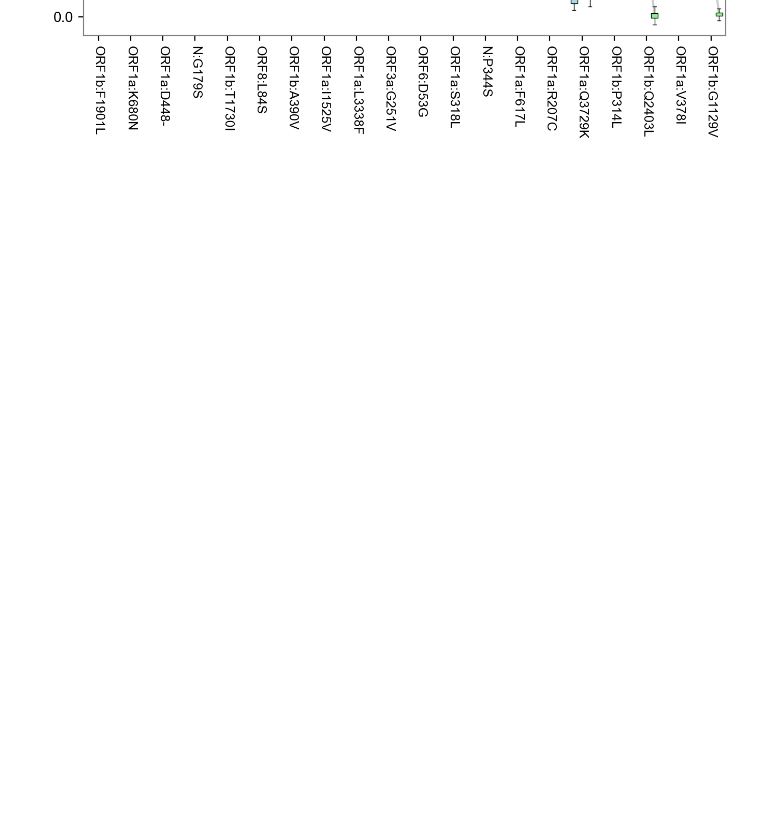
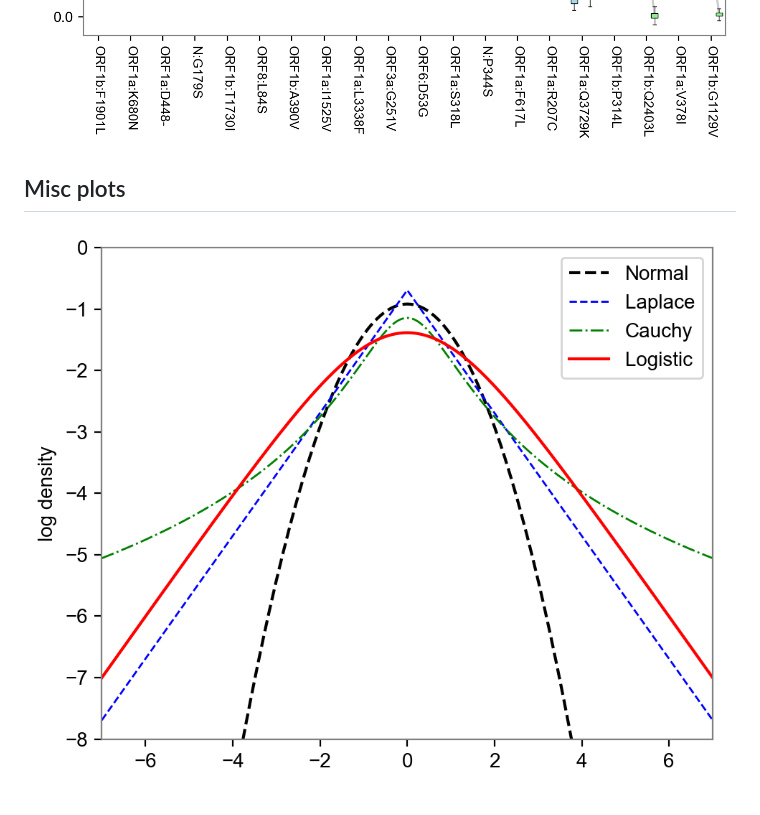
Before and after one commit to broadinstitute/pyro-cov, a Markdown page: paper/README.md, the part around the change. Drawn GitHub-style; pictures changed too: paper/logistic_distribution.png (added); blank space fills up the shorter version.

```diff
--- a/paper/README.md
+++ b/paper/README.md
@@ -33,3 +33,7 @@ The following plots assess robustness via 2-fold crossvalidation, splitting data
 ![Mutation correlation](mutation_agreement.png)
 ![Lineage box plots](strain_europe_boxplot.png)
 ![Mutation box plots](mutation_europe_boxplot.png)
+
+## Misc plots
+
+![Logistic distribution](logistic_distribution.png)
```
Also changed, not shown: 1 other file.
